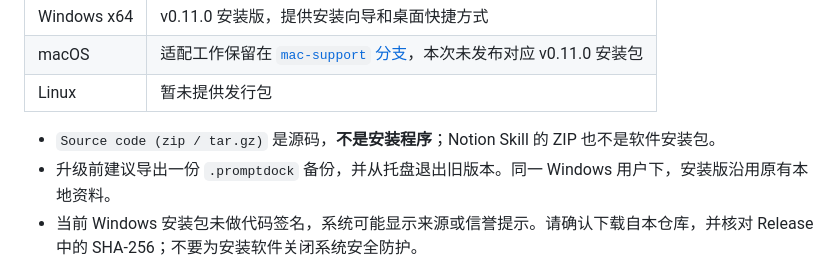
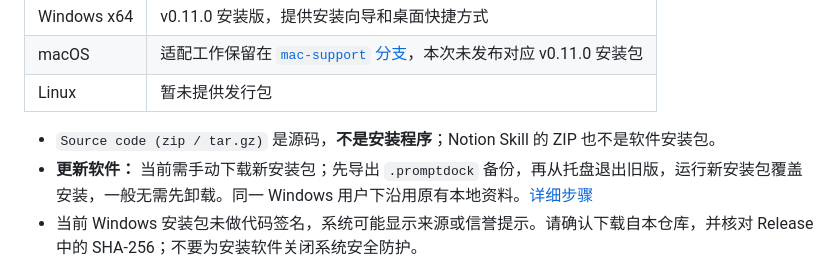
Before and after one commit to Kesister/prompt-dock, a Markdown page: README.md, the part around one of its changes. GitHub-like rendering.

```diff
--- a/README.md
+++ b/README.md
@@ -36,7 +36,7 @@ https://github.com/user-attachments/assets/b3273881-3a8d-404b-804e-53ecfa3514eb
 | Linux | 暂未提供发行包 |
 
 - `Source code (zip / tar.gz)` 是源码，**不是安装程序**；Notion Skill 的 ZIP 也不是软件安装包。
-- 升级前建议导出一份 `.promptdock` 备份，并从托盘退出旧版本。同一 Windows 用户下，安装版沿用原有本地资料。
+- **更新软件：** 当前需手动下载新安装包；先导出 `.promptdock` 备份，再从托盘退出旧版，运行新安装包覆盖安装，一般无需先卸载。同一 Windows 用户下沿用原有本地资料。[详细步骤](docs/USER-GUIDE.md#更新软件)
 - 当前 Windows 安装包未做代码签名，系统可能显示来源或信誉提示。请确认下载自本仓库，并核对 Release 中的 SHA-256；不要为安装软件关闭系统安全防护。
 
 ## 快速开始
```
Also changed, not shown: other parts of README.md (+1 -1 lines).
